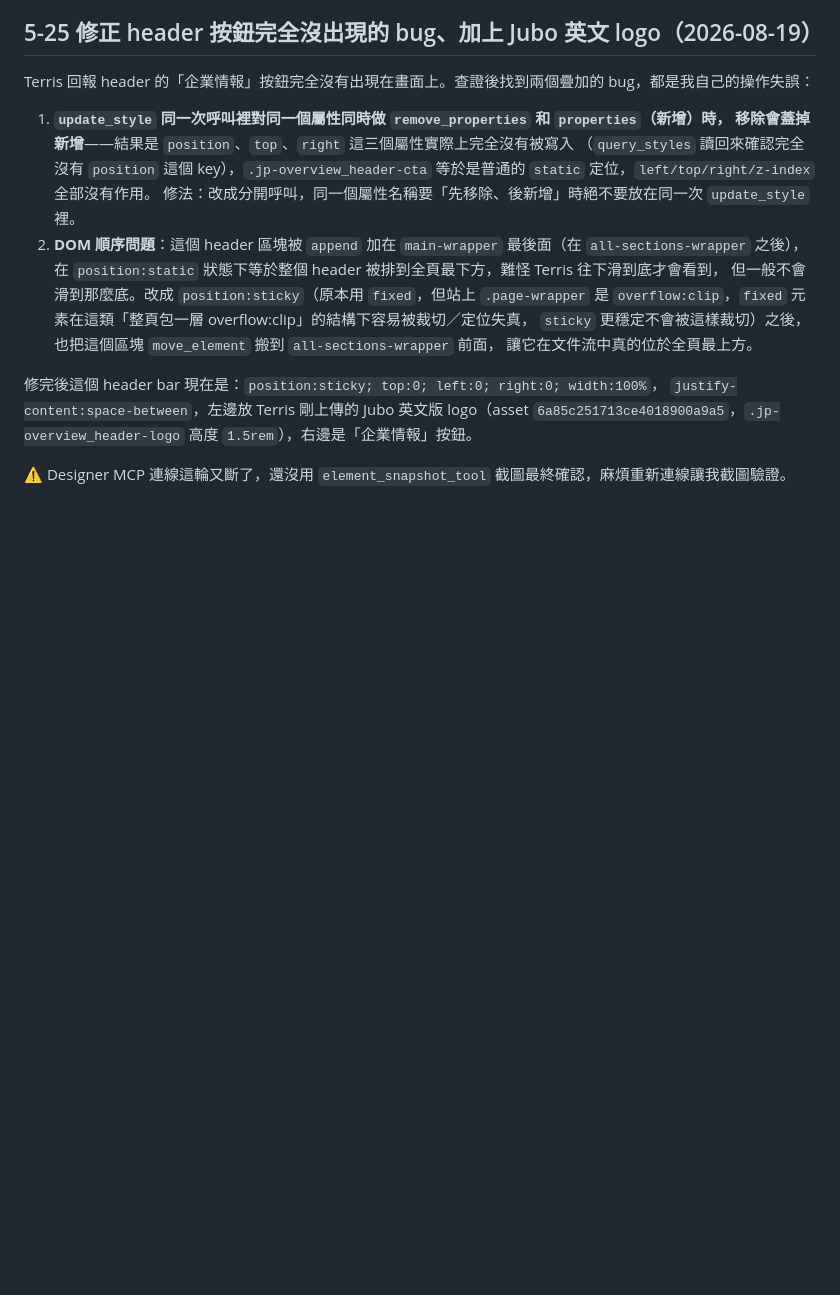
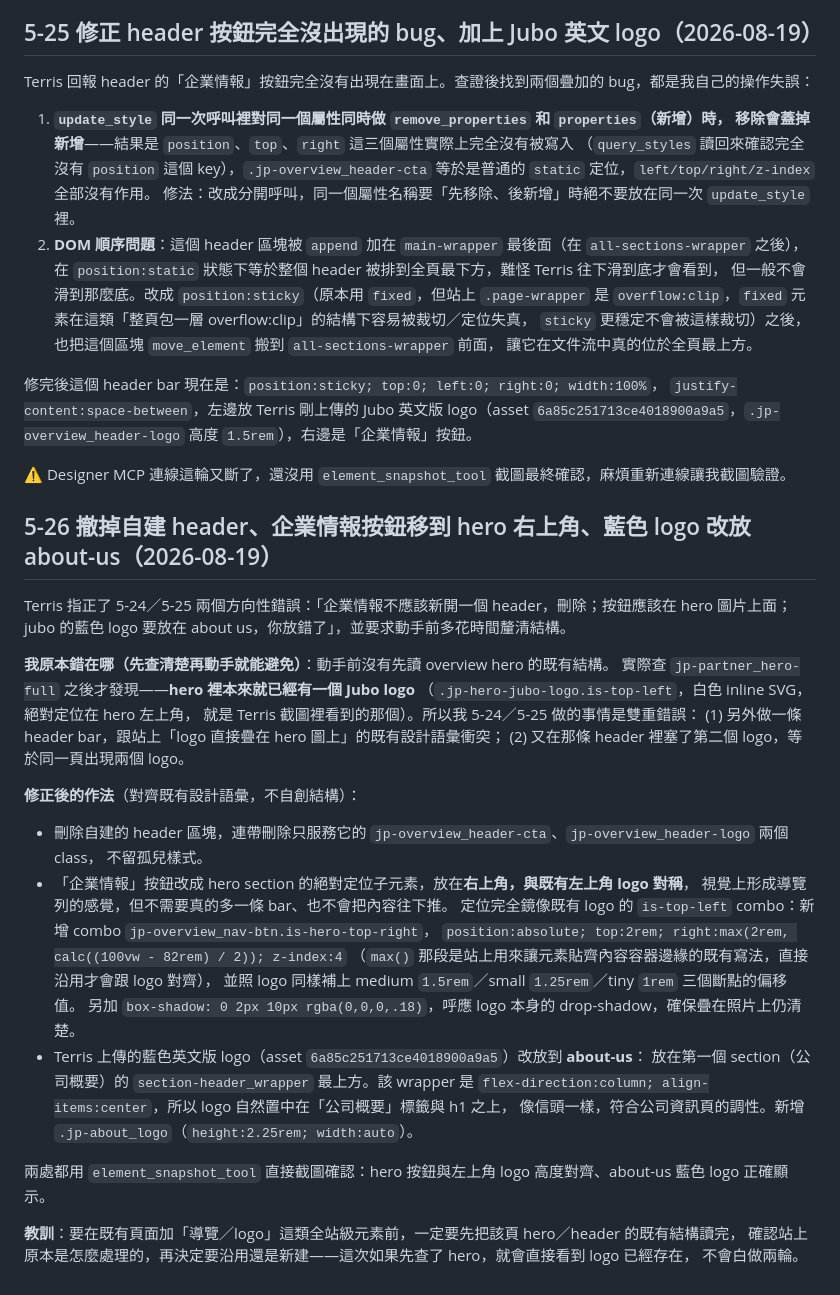
Before and after one commit to TerrisLiao/jubo-webflow, a Markdown page: JP_COMPANY_REDESIGN_HANDOFF.md, the part around the change. Drawn GitHub-style; blank space fills up the shorter version.

Commit message:
fix: move company-info button into hero top-right, blue logo to about-us
The overview hero already had a white Jubo logo absolutely positioned
top-left — which I never checked before building a separate header bar
and putting a second logo in it. Removed that header (and its now-orphan
styles), and instead placed the button as a hero child at top-right,
mirroring the existing logo's is-top-left combo exactly (same offsets,
same max() container alignment, same responsive breakpoints).

The uploaded blue English logo now goes on about-us instead, centered
at the top of the company-overview section header.

```diff
--- a/JP_COMPANY_REDESIGN_HANDOFF.md
+++ b/JP_COMPANY_REDESIGN_HANDOFF.md
@@ -992,3 +992,36 @@ Terris 回報 header 的「企業情報」按鈕完全沒有出現在畫面上
 `6a85c251713ce4018900a9a5`，`.jp-overview_header-logo` 高度 `1.5rem`），右邊是「企業情報」按鈕。
 
 ⚠️ Designer MCP 連線這輪又斷了，還沒用 `element_snapshot_tool` 截圖最終確認，麻煩重新連線讓我截圖驗證。
+
+## 5-26 撤掉自建 header、企業情報按鈕移到 hero 右上角、藍色 logo 改放 about-us（2026-08-19）
+
+Terris 指正了 5-24／5-25 兩個方向性錯誤：「企業情報不應該新開一個 header，刪除；按鈕應該在 hero 圖片上面；
+jubo 的藍色 logo 要放在 about us，你放錯了」，並要求動手前多花時間釐清結構。
+
+**我原本錯在哪（先查清楚再動手就能避免）**：動手前沒有先讀 overview hero 的既有結構。
+實際查 `jp-partner_hero-full` 之後才發現——**hero 裡本來就已經有一個 Jubo logo**
+（`.jp-hero-jubo-logo.is-top-left`，白色 inline SVG，絕對定位在 hero 左上角，
+就是 Terris 截圖裡看到的那個）。所以我 5-24／5-25 做的事情是雙重錯誤：
+(1) 另外做一條 header bar，跟站上「logo 直接疊在 hero 圖上」的既有設計語彙衝突；
+(2) 又在那條 header 裡塞了第二個 logo，等於同一頁出現兩個 logo。
+
+**修正後的作法**（對齊既有設計語彙，不自創結構）：
+- 刪除自建的 header 區塊，連帶刪除只服務它的 `jp-overview_header-cta`、`jp-overview_header-logo` 兩個 class，
+  不留孤兒樣式。
+- 「企業情報」按鈕改成 hero section 的絕對定位子元素，放在**右上角，與既有左上角 logo 對稱**，
+  視覺上形成導覽列的感覺，但不需要真的多一條 bar、也不會把內容往下推。
+  定位完全鏡像既有 logo 的 `is-top-left` combo：新增 combo `jp-overview_nav-btn.is-hero-top-right`，
+  `position:absolute; top:2rem; right:max(2rem, calc((100vw - 82rem) / 2)); z-index:4`
+  （`max()` 那段是站上用來讓元素貼齊內容容器邊緣的既有寫法，直接沿用才會跟 logo 對齊），
+  並照 logo 同樣補上 medium `1.5rem`／small `1.25rem`／tiny `1rem` 三個斷點的偏移值。
+  另加 `box-shadow: 0 2px 10px rgba(0,0,0,.18)`，呼應 logo 本身的 drop-shadow，確保疊在照片上仍清楚。
+- Terris 上傳的藍色英文版 logo（asset `6a85c251713ce4018900a9a5`）改放到 **about-us**：
+  放在第一個 section（公司概要）的 `section-header_wrapper` 最上方。該 wrapper 是
+  `flex-direction:column; align-items:center`，所以 logo 自然置中在「公司概要」標籤與 h1 之上，
+  像信頭一樣，符合公司資訊頁的調性。新增 `.jp-about_logo`（`height:2.25rem; width:auto`）。
+
+兩處都用 `element_snapshot_tool` 直接截圖確認：hero 按鈕與左上角 logo 高度對齊、about-us 藍色 logo 正確顯示。
+
+**教訓**：要在既有頁面加「導覽／logo」這類全站級元素前，一定要先把該頁 hero／header 的既有結構讀完，
+確認站上原本是怎麼處理的，再決定要沿用還是新建——這次如果先查了 hero，就會直接看到 logo 已經存在，
+不會白做兩輪。
```
